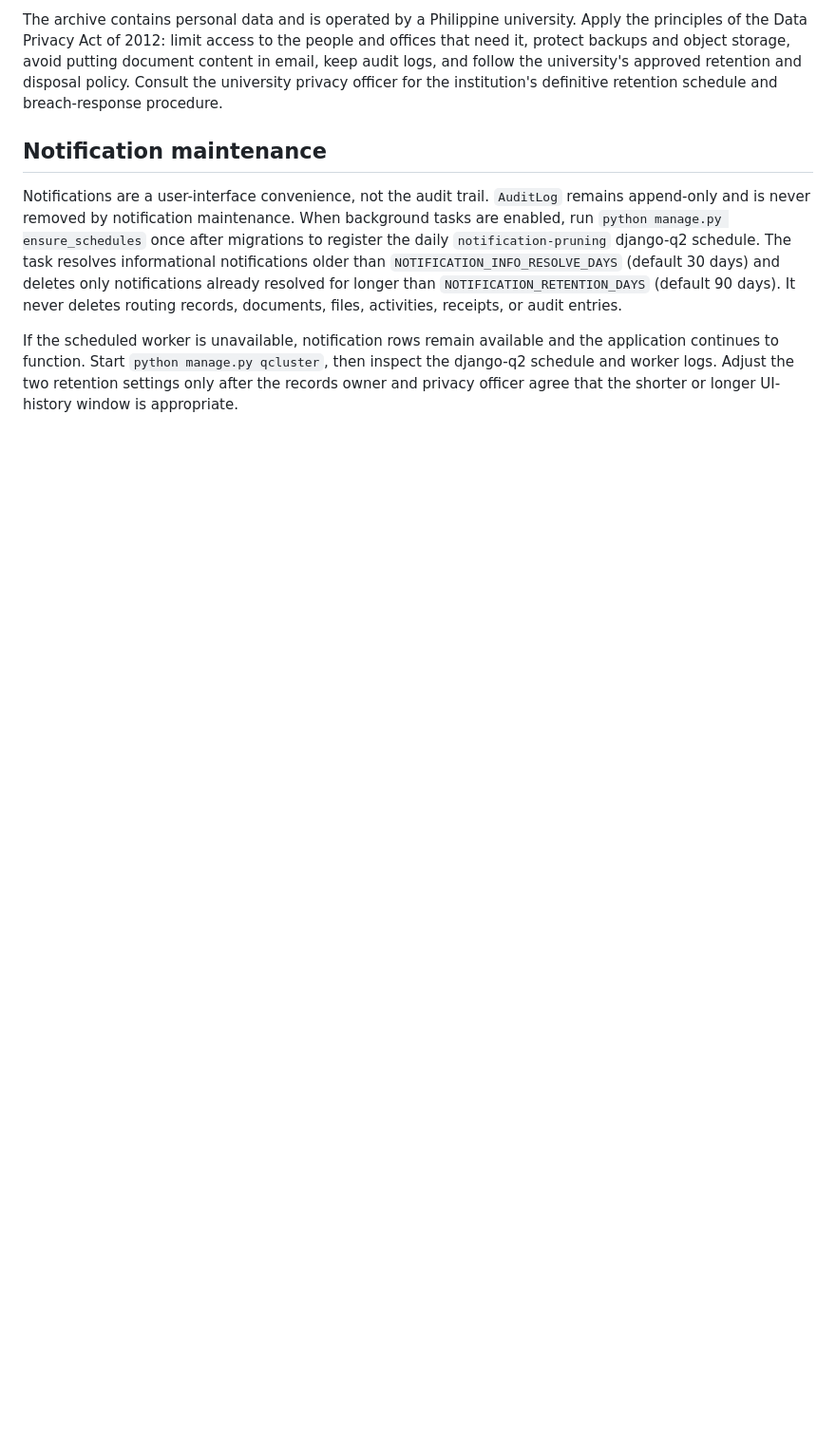
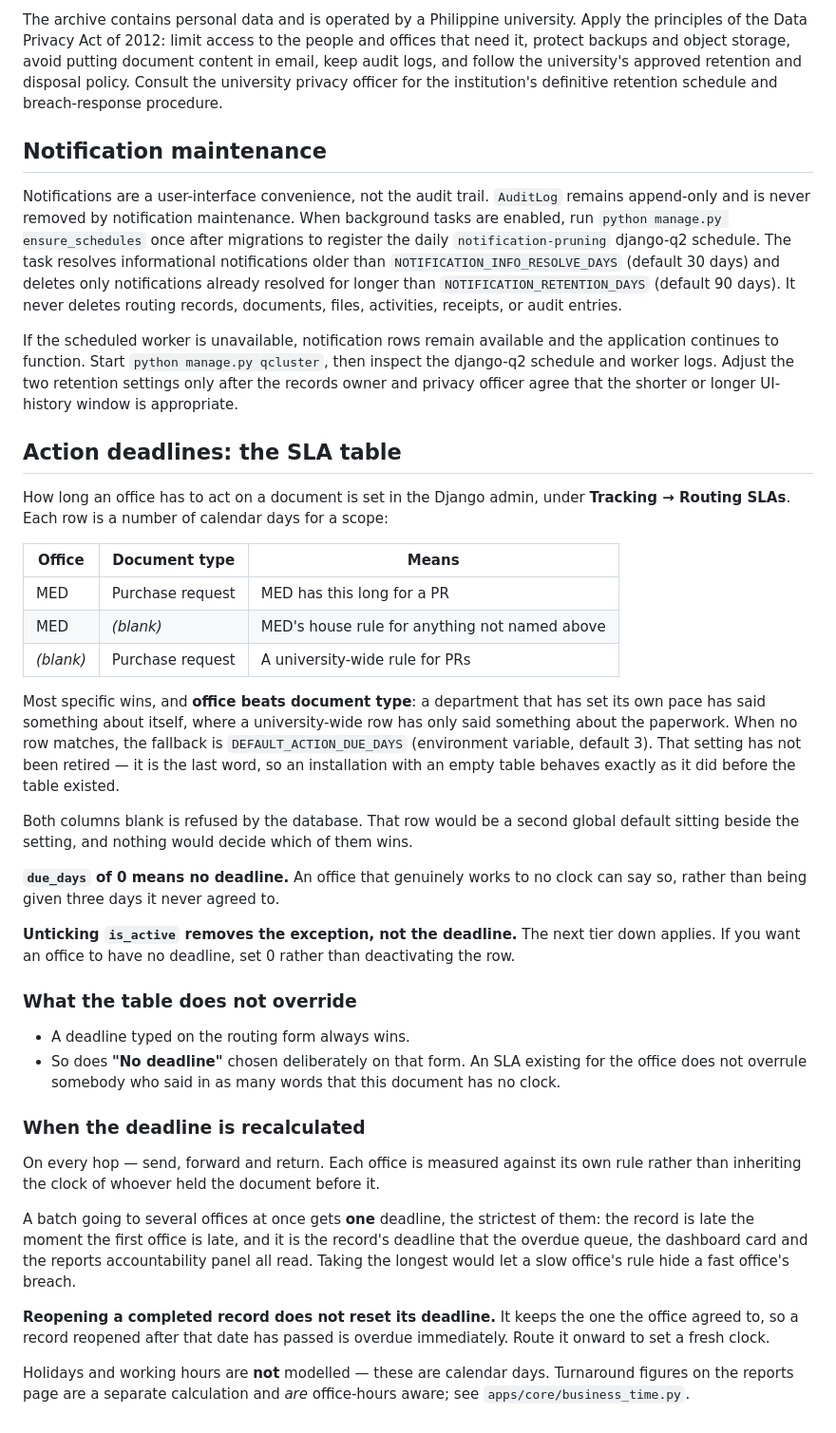
Before and after one commit to zap1104/udm-doctrack, a Markdown page: docs/OPERATIONS.md, the part around the change. Shown at 95% size. GitHub-like rendering; blank space fills up the shorter version.

Commit message:
docs(tracking): document SLA-driven deadlines
The precedence, what the table does not override, when the deadline is
recalculated, and that `DEFAULT_ACTION_DUE_DAYS` is now the terminal fallback
rather than the primary default.

Two things stated because they read as bugs otherwise: unticking a rule falls
through to the next tier rather than removing the deadline (use 0 for that), and
a reopened record keeps the deadline it was completed with.

Also that holidays and working hours are not modelled here — these are calendar
days — while the reports turnaround figures are office-hours aware, which is a
different calculation in a different file.

Co-Authored-By: Claude Opus 5 <noreply@anthropic.com>

```diff
--- a/docs/OPERATIONS.md
+++ b/docs/OPERATIONS.md
@@ -108,3 +108,57 @@ The archive contains personal data and is operated by a Philippine university. A
 Notifications are a user-interface convenience, not the audit trail. `AuditLog` remains append-only and is never removed by notification maintenance. When background tasks are enabled, run `python manage.py ensure_schedules` once after migrations to register the daily `notification-pruning` django-q2 schedule. The task resolves informational notifications older than `NOTIFICATION_INFO_RESOLVE_DAYS` (default 30 days) and deletes only notifications already resolved for longer than `NOTIFICATION_RETENTION_DAYS` (default 90 days). It never deletes routing records, documents, files, activities, receipts, or audit entries.
 
 If the scheduled worker is unavailable, notification rows remain available and the application continues to function. Start `python manage.py qcluster`, then inspect the django-q2 schedule and worker logs. Adjust the two retention settings only after the records owner and privacy officer agree that the shorter or longer UI-history window is appropriate.
+
+## Action deadlines: the SLA table
+
+How long an office has to act on a document is set in the Django admin, under
+**Tracking → Routing SLAs**. Each row is a number of calendar days for a scope:
+
+| Office | Document type | Means |
+|---|---|---|
+| MED | Purchase request | MED has this long for a PR |
+| MED | *(blank)* | MED's house rule for anything not named above |
+| *(blank)* | Purchase request | A university-wide rule for PRs |
+
+Most specific wins, and **office beats document type**: a department that has set
+its own pace has said something about itself, where a university-wide row has
+only said something about the paperwork. When no row matches, the fallback is
+`DEFAULT_ACTION_DUE_DAYS` (environment variable, default 3). That setting has not
+been retired — it is the last word, so an installation with an empty table
+behaves exactly as it did before the table existed.
+
+Both columns blank is refused by the database. That row would be a second global
+default sitting beside the setting, and nothing would decide which of them wins.
+
+**`due_days` of 0 means no deadline.** An office that genuinely works to no clock
+can say so, rather than being given three days it never agreed to.
+
+**Unticking `is_active` removes the exception, not the deadline.** The next tier
+down applies. If you want an office to have no deadline, set 0 rather than
+deactivating the row.
+
+### What the table does not override
+
+- A deadline typed on the routing form always wins.
+- So does **"No deadline"** chosen deliberately on that form. An SLA existing for
+  the office does not overrule somebody who said in as many words that this
+  document has no clock.
+
+### When the deadline is recalculated
+
+On every hop — send, forward and return. Each office is measured against its own
+rule rather than inheriting the clock of whoever held the document before it.
+
+A batch going to several offices at once gets **one** deadline, the strictest of
+them: the record is late the moment the first office is late, and it is the
+record's deadline that the overdue queue, the dashboard card and the reports
+accountability panel all read. Taking the longest would let a slow office's rule
+hide a fast office's breach.
+
+**Reopening a completed record does not reset its deadline.** It keeps the one
+the office agreed to, so a record reopened after that date has passed is overdue
+immediately. Route it onward to set a fresh clock.
+
+Holidays and working hours are **not** modelled — these are calendar days.
+Turnaround figures on the reports page are a separate calculation and *are*
+office-hours aware; see `apps/core/business_time.py`.
```
Also changed, not shown: README.md (+4 -0 lines).
